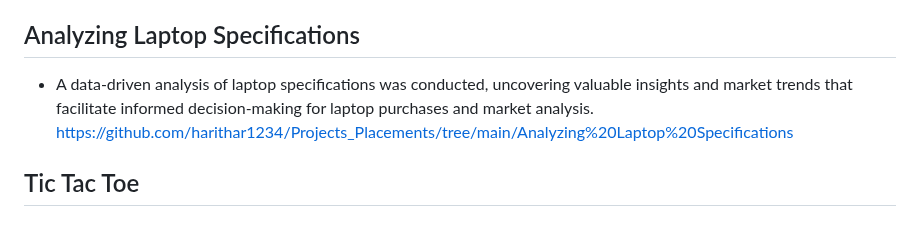
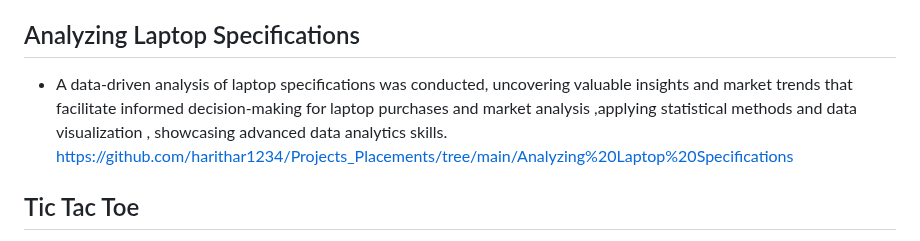
Before and after one commit to harithar1234/Projects_Placements, a Markdown page: README.md, the part around the change. Drawn GitHub-style.

```diff
--- a/README.md
+++ b/README.md
@@ -51,7 +51,7 @@ The machine learning model used is a Stacking Ensemble Model, combining three ba
 https://github.com/harithar1234/Projects_Placements/tree/main/Hackathons
 
 ## Analyzing Laptop Specifications
-* A data-driven analysis of laptop specifications was conducted, uncovering valuable insights and market trends that facilitate informed decision-making for laptop purchases and market analysis. <br>
+* A data-driven analysis of laptop specifications was conducted, uncovering valuable insights and market trends that facilitate informed decision-making for laptop purchases and market analysis ,applying statistical methods and data visualization , showcasing advanced data analytics skills.<br>
 https://github.com/harithar1234/Projects_Placements/tree/main/Analyzing%20Laptop%20Specifications
 
 ## Tic Tac Toe
```
